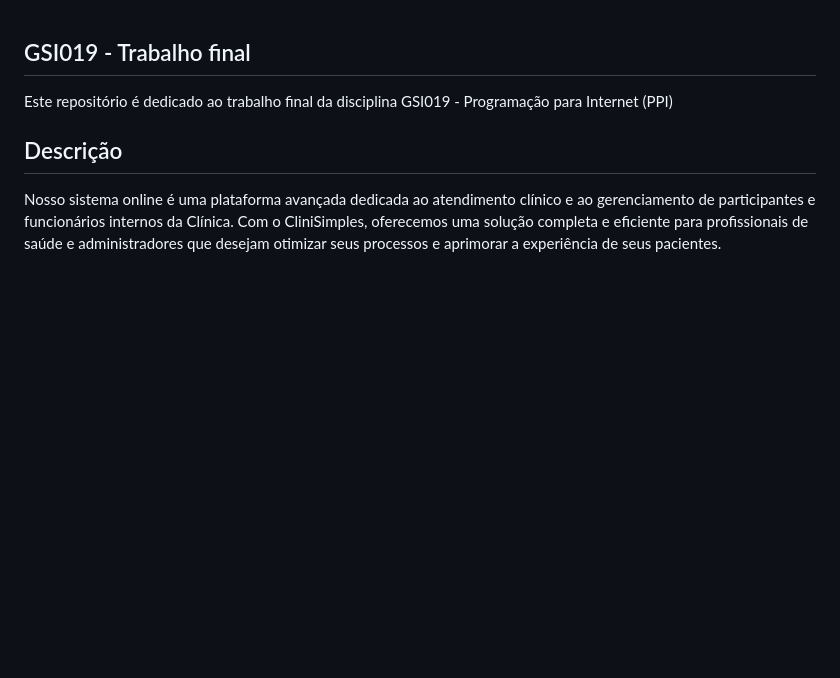
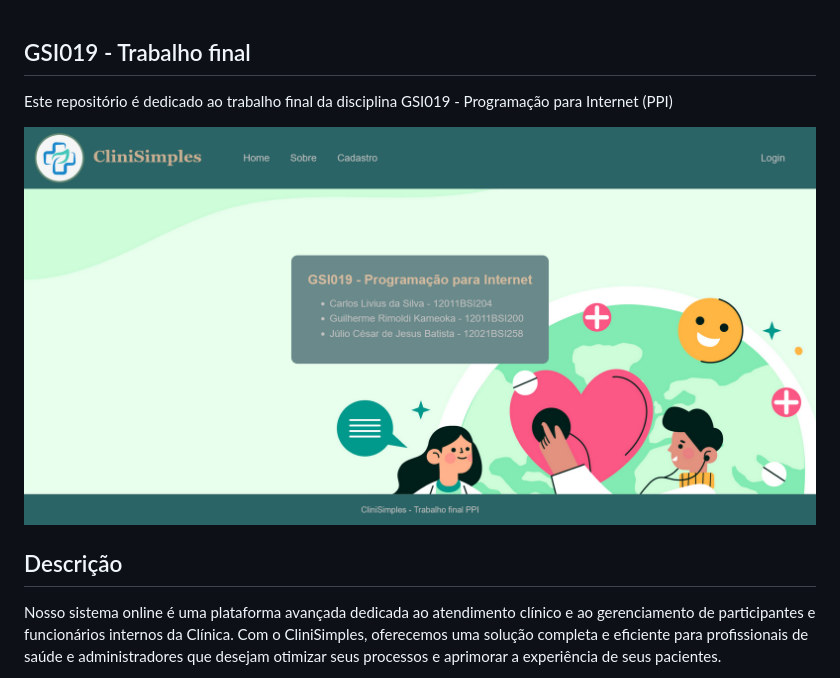
Before and after one commit to guilhermekameoka/Trabalho-Final-PPI, a Markdown page: README.md, the part around the change. GitHub-like rendering; pictures changed too: frontend.png (added); blank space fills up the shorter version.

Commit message:
docs: adicionado imagem do front no readme

```diff
--- a/README.md
+++ b/README.md
@@ -1,5 +1,7 @@
 ## GSI019 - Trabalho final
 Este repositório é dedicado ao trabalho final da disciplina GSI019 - Programação para Internet (PPI)
+
+<img src="frontend.png">
 
 ## Descrição
 
```
